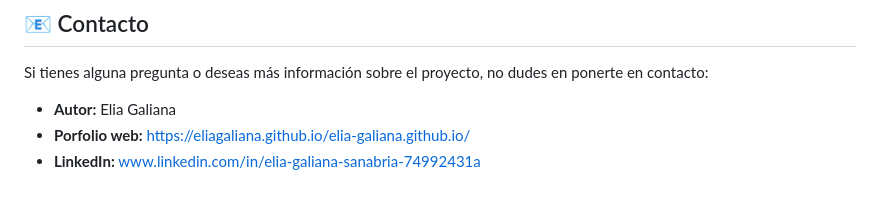
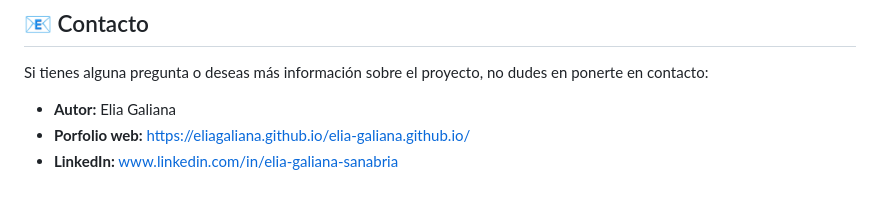
Before and after one commit to eliagaliana/Proyecto-Yamifood, a Markdown page: README.md, the part around the change. Rendered like a GitHub page.

```diff
--- a/README.md
+++ b/README.md
@@ -60,4 +60,4 @@ Si tienes alguna pregunta o deseas más información sobre el proyecto, no dudes
 
 - **Autor:** Elia Galiana
 - **Porfolio web:** <https://eliagaliana.github.io/elia-galiana.github.io/>
-- **LinkedIn:** www.linkedin.com/in/elia-galiana-sanabria-74992431a
+- **LinkedIn:** www.linkedin.com/in/elia-galiana-sanabria
```
